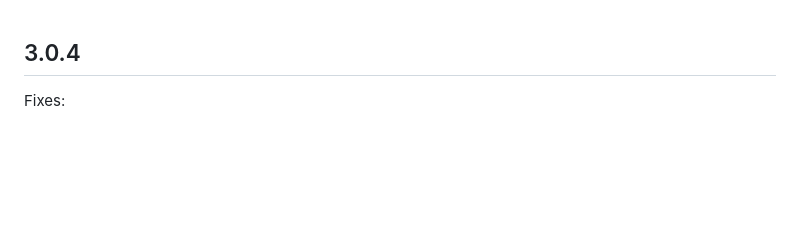
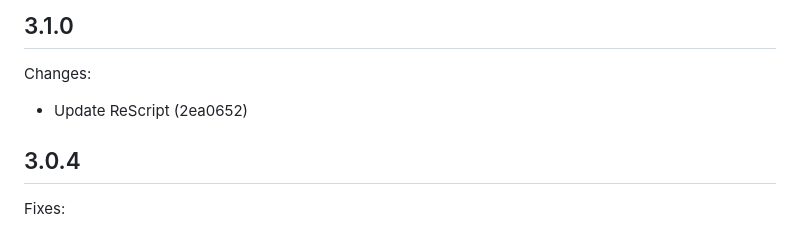
Before and after one commit to bloodyowl/rescript-pages, a Markdown page: HISTORY.md, the part around the change. Drawn GitHub-style; blank space fills up the shorter version.

Commit message:
3.1.0 release notes

```diff
--- a/HISTORY.md
+++ b/HISTORY.md
@@ -1,3 +1,9 @@
+## 3.1.0
+
+Changes:
+
+- Update ReScript (2ea0652)
+
 ## 3.0.4
 
 Fixes:
```
